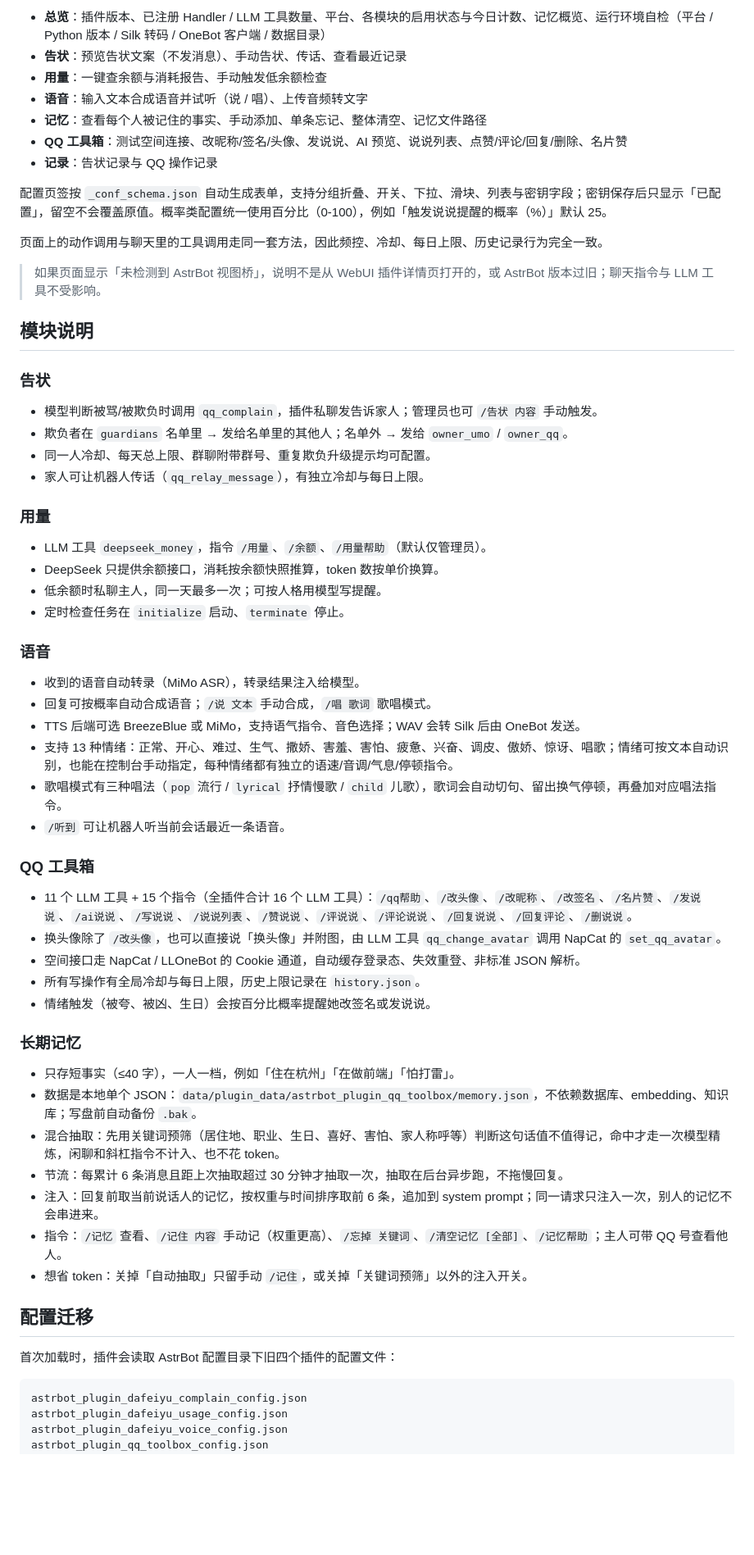
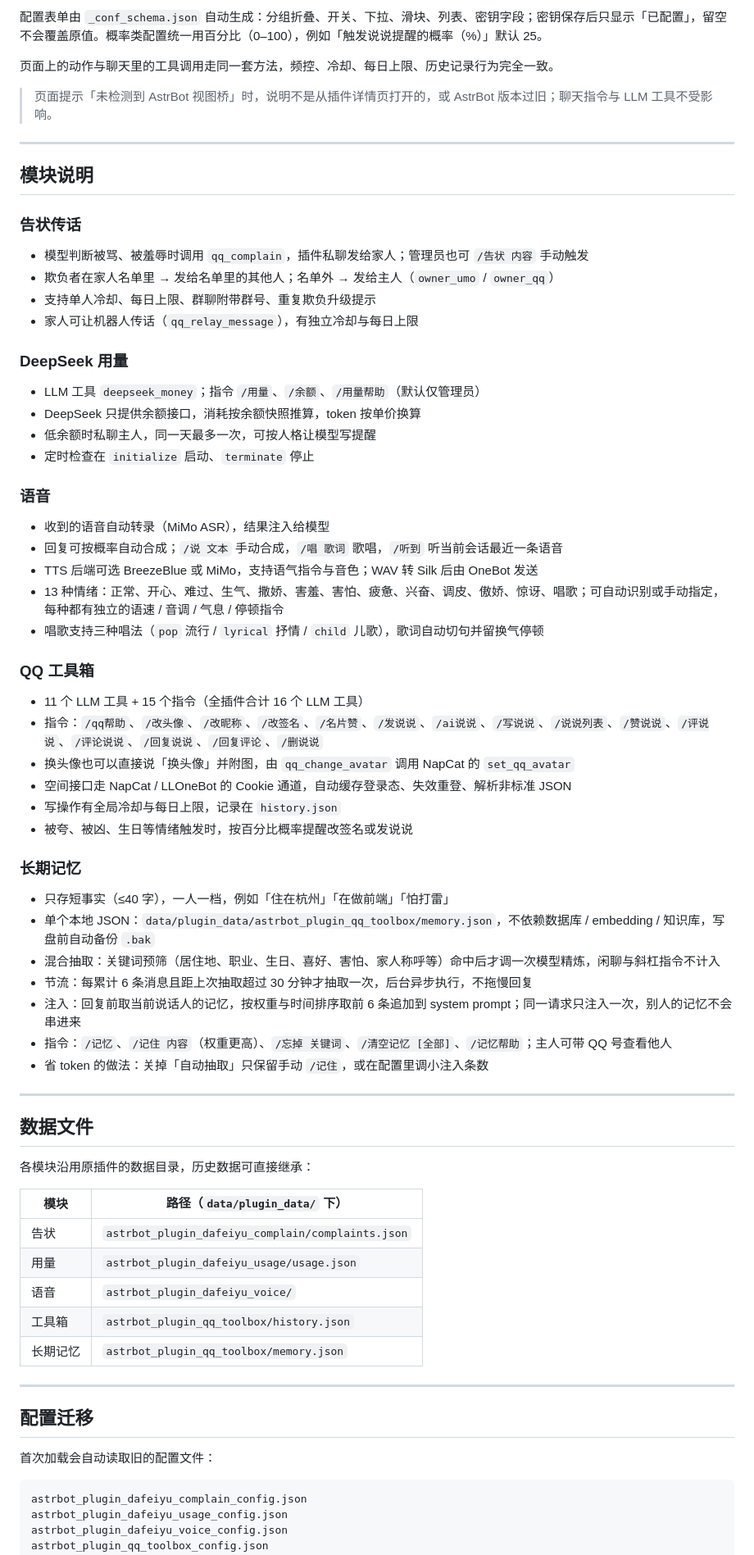
Before and after one commit to BanCheng97/astrbot_plugin_qq_toolbox, a Markdown page: README.md, the part around one of its changes. Shown at 82% size. Drawn GitHub-style; blank space fills up the shorter version.

Commit message:
docs: 美化 README 结构与排版

````diff
--- a/README.md
+++ b/README.md
@@ -68,64 +71,74 @@ astrbot_plugin_dafeiyu_toolbox/
 
-- **总览**：插件版本、已注册 Handler / LLM 工具数量、平台、各模块的启用状态与今日计数、记忆概览、运行环境自检（平台 / Python 版本 / Silk 转码 / OneBot 客户端 / 数据目录）
-- **告状**：预览告状文案（不发消息）、手动告状、传话、查看最近记录
-- **用量**：一键查余额与消耗报告、手动触发低余额检查
-- **语音**：输入文本合成语音并试听（说 / 唱）、上传音频转文字
-- **记忆**：查看每个人被记住的事实、手动添加、单条忘记、整体清空、记忆文件路径
-- **QQ 工具箱**：测试空间连接、改昵称/签名/头像、发说说、AI 预览、说说列表、点赞/评论/回复/删除、名片赞
-- **记录**：告状记录与 QQ 操作记录
+配置表单由 `_conf_schema.json` 自动生成：分组折叠、开关、下拉、滑块、列表、密钥字段；密钥保存后只显示「已配置」，留空不会覆盖原值。概率类配置统一用百分比（0–100），例如「触发说说提醒的概率（%）」默认 25。
 
-配置页签按 `_conf_schema.json` 自动生成表单，支持分组折叠、开关、下拉、滑块、列表与密钥字段；密钥保存后只显示「已配置」，留空不会覆盖原值。概率类配置统一使用百分比（0-100），例如「触发说说提醒的概率（%）」默认 25。
+页面上的动作与聊天里的工具调用走同一套方法，频控、冷却、每日上限、历史记录行为完全一致。
 
-页面上的动作调用与聊天里的工具调用走同一套方法，因此频控、冷却、每日上限、历史记录行为完全一致。
+> 页面提示「未检测到 AstrBot 视图桥」时，说明不是从插件详情页打开的，或 AstrBot 版本过旧；聊天指令与 LLM 工具不受影响。
 
-> 如果页面显示「未检测到 AstrBot 视图桥」，说明不是从 WebUI 插件详情页打开的，或 AstrBot 版本过旧；聊天指令与 LLM 工具不受影响。
+---
 
 ## 模块说明
 
-### 告状
+### 告状传话
 
-- 模型判断被骂/被欺负时调用 `qq_complain`，插件私聊发告诉家人；管理员也可 `/告状 内容` 手动触发。
-- 欺负者在 `guardians` 名单里 → 发给名单里的其他人；名单外 → 发给 `owner_umo` / `owner_qq`。
-- 同一人冷却、每天总上限、群聊附带群号、重复欺负升级提示均可配置。
-- 家人可让机器人传话（`qq_relay_message`），有独立冷却与每日上限。
+- 模型判断被骂、被羞辱时调用 `qq_complain`，插件私聊发给家人；管理员也可 `/告状 内容` 手动触发
+- 欺负者在家人名单里 → 发给名单里的其他人；名单外 → 发给主人（`owner_umo` / `owner_qq`）
+- 支持单人冷却、每日上限、群聊附带群号、重复欺负升级提示
+- 家人可让机器人传话（`qq_relay_message`），有独立冷却与每日上限
 
-### 用量
+### DeepSeek 用量
 
-- LLM 工具 `deepseek_money`，指令 `/用量`、`/余额`、`/用量帮助`（默认仅管理员）。
-- DeepSeek 只提供余额接口，消耗按余额快照推算，token 数按单价换算。
-- 低余额时私聊主人，同一天最多一次；可按人格用模型写提醒。
-- 定时检查任务在 `initialize` 启动、`terminate` 停止。
+- LLM 工具 `deepseek_money`；指令 `/用量`、`/余额`、`/用量帮助`（默认仅管理员）
+- DeepSeek 只提供余额接口，消耗按余额快照推算，token 按单价换算
+- 低余额时私聊主人，同一天最多一次，可按人格让模型写提醒
+- 定时检查在 `initialize` 启动、`terminate` 停止
 
 ### 语音
 
-- 收到的语音自动转录（MiMo ASR），转录结果注入给模型。
-- 回复可按概率自动合成语音；`/说 文本` 手动合成，`/唱 歌词` 歌唱模式。
-- TTS 后端可选 BreezeBlue 或 MiMo，支持语气指令、音色选择；WAV 会转 Silk 后由 OneBot 发送。
-- 支持 13 种情绪：正常、开心、难过、生气、撒娇、害羞、害怕、疲惫、兴奋、调皮、傲娇、惊讶、唱歌；情绪可按文本自动识别，也能在控制台手动指定，每种情绪都有独立的语速/音调/气息/停顿指令。
-- 歌唱模式有三种唱法（`pop` 流行 / `lyrical` 抒情慢歌 / `child` 儿歌），歌词会自动切句、留出换气停顿，再叠加对应唱法指令。
-- `/听到` 可让机器人听当前会话最近一条语音。
+- 收到的语音自动转录（MiMo ASR），结果注入给模型
+- 回复可按概率自动合成；`/说 文本` 手动合成，`/唱 歌词` 歌唱，`/听到` 听当前会话最近一条语音
+- TTS 后端可选 BreezeBlue 或 MiMo，支持语气指令与音色；WAV 转 Silk 后由 OneBot 发送
+- 13 种情绪：正常、开心、难过、生气、撒娇、害羞、害怕、疲惫、兴奋、调皮、傲娇、惊讶、唱歌；可自动识别或手动指定，每种都有独立的语速 / 音调 / 气息 / 停顿指令
+- 唱歌支持三种唱法（`pop` 流行 / `lyrical` 抒情 / `child` 儿歌），歌词自动切句并留换气停顿
 
 ### QQ 工具箱
 
-- 11 个 LLM 工具 + 15 个指令（全插件合计 16 个 LLM 工具）：`/qq帮助`、`/改头像`、`/改昵称`、`/改签名`、`/名片赞`、`/发说说`、`/ai说说`、`/写说说`、`/说说列表`、`/赞说说`、`/评说说`、`/评论说说`、`/回复说说`、`/回复评论`、`/删说说`。
-- 换头像除了 `/改头像`，也可以直接说「换头像」并附图，由 LLM 工具 `qq_change_avatar` 调用 NapCat 的 `set_qq_avatar`。
-- 空间接口走 NapCat / LLOneBot 的 Cookie 通道，自动缓存登录态、失效重登、非标准 JSON 解析。
-- 所有写操作有全局冷却与每日上限，历史上限记录在 `history.json`。
-- 情绪触发（被夸、被凶、生日）会按百分比概率提醒她改签名或发说说。
+- 11 个 LLM 工具 + 15 个指令（全插件合计 16 个 LLM 工具）
+- 指令：`/qq帮助`、`/改头像`、`/改昵称`、`/改签名`、`/名片赞`、`/发说说`、`/ai说说`、`/写说说`、`/说说列表`、`/赞说说`、`/评说说`、`/评论说说`、`/回复说说`、`/回复评论`、`/删说说`
+- 换头像也可以直接说「换头像」并附图，由 `qq_change_avatar` 调用 NapCat 的 `set_qq_avatar`
+- 空间接口走 NapCat / LLOneBot 的 Cookie 通道，自动缓存登录态、失效重登、解析非标准 JSON
+- 写操作有全局冷却与每日上限，记录在 `history.json`
+- 被夸、被凶、生日等情绪触发时，按百分比概率提醒改签名或发说说
 
 ### 长期记忆
 
-- 只存短事实（≤40 字），一人一档，例如「住在杭州」「在做前端」「怕打雷」。
-- 数据是本地单个 JSON：`data/plugin_data/astrbot_plugin_qq_toolbox/memory.json`，不依赖数据库、embedding、知识库；写盘前自动备份 `.bak`。
-- 混合抽取：先用关键词预筛（居住地、职业、生日、喜好、害怕、家人称呼等）判断这句话值不值得记，命中才走一次模型精炼，闲聊和斜杠指令不计入、也不花 token。
-- 节流：每累计 6 条消息且距上次抽取超过 30 分钟才抽取一次，抽取在后台异步跑，不拖慢回复。
-- 注入：回复前取当前说话人的记忆，按权重与时间排序取前 6 条，追加到 system prompt；同一请求只注入一次，别人的记忆不会串进来。
-- 指令：`/记忆` 查看、`/记住 内容` 手动记（权重更高）、`/忘掉 关键词`、`/清空记忆 [全部]`、`/记忆帮助`；主人可带 QQ 号查看他人。
-- 想省 token：关掉「自动抽取」只留手动 `/记住`，或关掉「关键词预筛」以外的注入开关。
+- 只存短事实（≤40 字），一人一档，例如「住在杭州」「在做前端」「怕打雷」
+- 单个本地 JSON：`data/plugin_data/astrbot_plugin_qq_toolbox/memory.json`，不依赖数据库 / embedding / 知识库，写盘前自动备份 `.bak`
+- 混合抽取：关键词预筛（居住地、职业、生日、喜好、害怕、家人称呼等）命中后才调一次模型精炼，闲聊与斜杠指令不计入
+- 节流：每累计 6 条消息且距上次抽取超过 30 分钟才抽取一次，后台异步执行，不拖慢回复
+- 注入：回复前取当前说话人的记忆，按权重与时间排序取前 6 条追加到 system prompt；同一请求只注入一次，别人的记忆不会串进来
+- 指令：`/记忆`、`/记住 内容`（权重更高）、`/忘掉 关键词`、`/清空记忆 [全部]`、`/记忆帮助`；主人可带 QQ 号查看他人
+- 省 token 的做法：关掉「自动抽取」只保留手动 `/记住`，或在配置里调小注入条数
+
+---
+
+## 数据文件
+
+各模块沿用原插件的数据目录，历史数据可直接继承：
+
+| 模块 | 路径（`data/plugin_data/` 下） |
+| --- | --- |
+| 告状 | `astrbot_plugin_dafeiyu_complain/complaints.json` |
+| 用量 | `astrbot_plugin_dafeiyu_usage/usage.json` |
+| 语音 | `astrbot_plugin_dafeiyu_voice/` |
+| 工具箱 | `astrbot_plugin_qq_toolbox/history.json` |
+| 长期记忆 | `astrbot_plugin_qq_toolbox/memory.json` |
+
+---
 
 ## 配置迁移
 
-首次加载时，插件会读取 AstrBot 配置目录下旧四个插件的配置文件：
+首次加载会自动读取旧的配置文件：
 
 ```
 astrbot_plugin_dafeiyu_complain_config.json
````
Also changed, not shown: other parts of README.md (+73 -72 lines).
